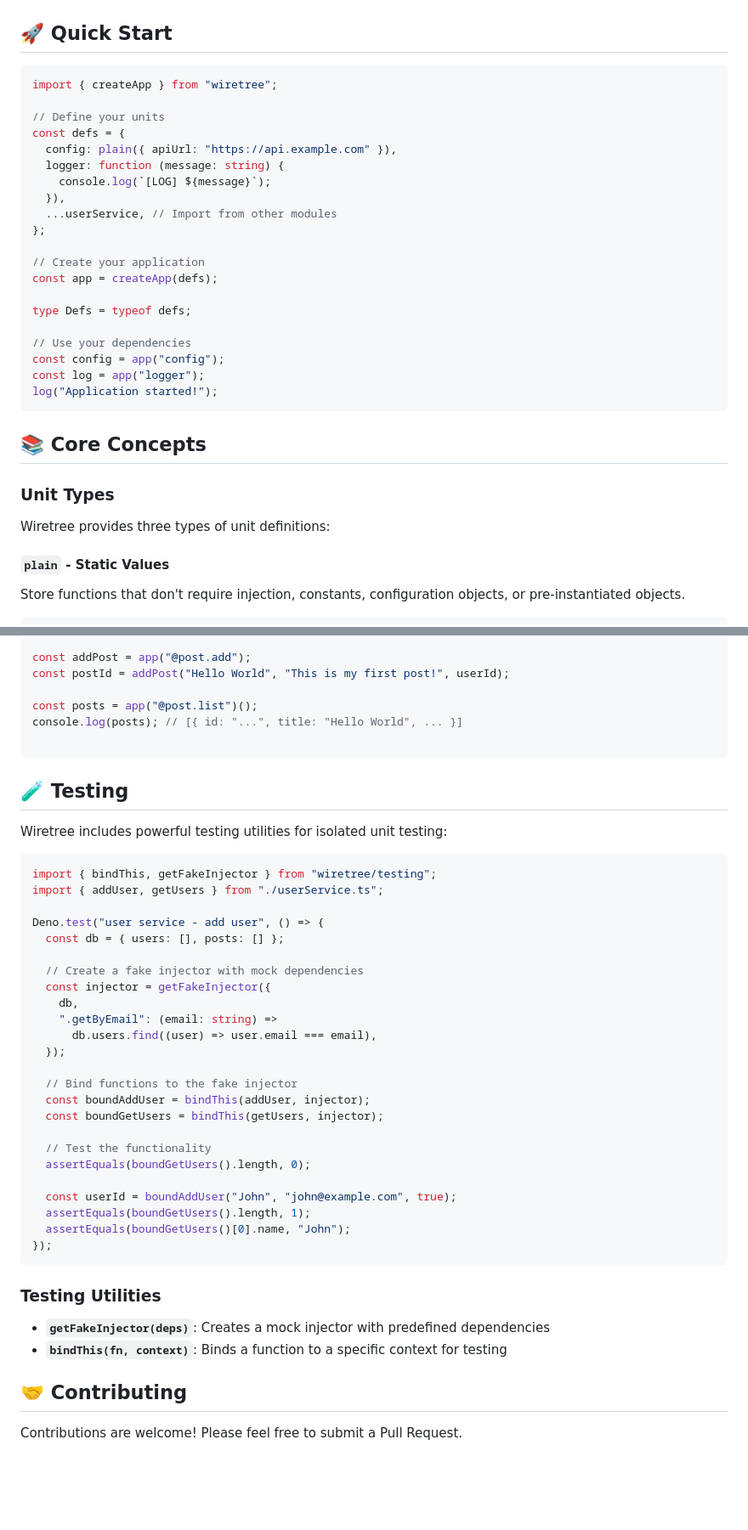
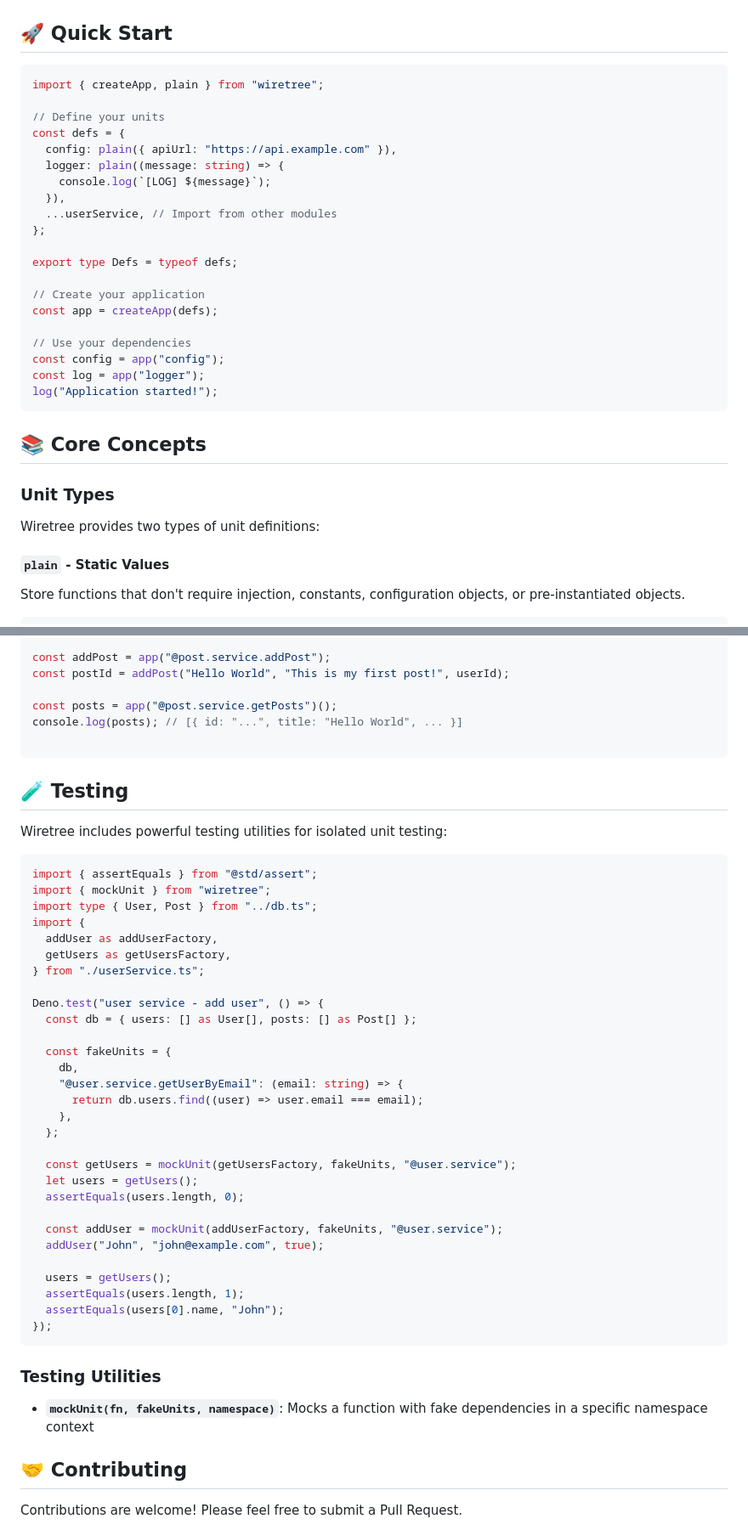
Before and after one commit to jacoborus/wiretree, a Markdown page: README.md, 2 parts joined by grey strips. Shown at 85% size. Rendered like a GitHub page; blank space fills up the shorter version.

````diff
--- a/README.md
+++ b/README.md
@@ -27,21 +27,21 @@ npm install wiretree
 ## 🚀 Quick Start
 
 ```ts
-import { createApp } from "wiretree";
+import { createApp, plain } from "wiretree";
 
 // Define your units
 const defs = {
   config: plain({ apiUrl: "https://api.example.com" }),
-  logger: function (message: string) {
+  logger: plain((message: string) => {
     console.log(`[LOG] ${message}`);
   }),
   ...userService, // Import from other modules
 };
 
+export type Defs = typeof defs;
+
 // Create your application
 const app = createApp(defs);
-
-type Defs = typeof defs;
 
 // Use your dependencies
 const config = app("config");
@@ -53,7 +53,7 @@ log("Application started!");
 
 ### Unit Types
 
-Wiretree provides three types of unit definitions:
+Wiretree provides two types of unit definitions:
 
 #### `plain` - Static Values
 
@@ -258,9 +270,9 @@ const addUser = app("@user.add");
 const userId = addUser("John Doe", "john@example.com");
 
-const addPost = app("@post.add");
+const addPost = app("@post.service.addPost");
 const postId = addPost("Hello World", "This is my first post!", userId);
 
-const posts = app("@post.list")();
+const posts = app("@post.service.getPosts")();
 console.log(posts); // [{ id: "...", title: "Hello World", ... }]
 
 ```
@@ -271,38 +283,40 @@ console.log(posts); // [{ id: "...", title: "Hello World", ... }]
 Wiretree includes powerful testing utilities for isolated unit testing:
 
 ```ts
-import { bindThis, getFakeInjector } from "wiretree/testing";
-import { addUser, getUsers } from "./userService.ts";
+import { assertEquals } from "@std/assert";
+import { mockUnit } from "wiretree";
+import type { User, Post } from "../db.ts";
+import {
+  addUser as addUserFactory,
+  getUsers as getUsersFactory,
+} from "./userService.ts";
 
 Deno.test("user service - add user", () => {
-  const db = { users: [], posts: [] };
+  const db = { users: [] as User[], posts: [] as Post[] };
 
-  // Create a fake injector with mock dependencies
-  const injector = getFakeInjector({
+  const fakeUnits = {
     db,
-    ".getByEmail": (email: string) =>
-      db.users.find((user) => user.email === email),
-  });
+    "@user.service.getUserByEmail": (email: string) => {
+      return db.users.find((user) => user.email === email);
+    },
+  };
 
-  // Bind functions to the fake injector
-  const boundAddUser = bindThis(addUser, injector);
-  const boundGetUsers = bindThis(getUsers, injector);
+  const getUsers = mockUnit(getUsersFactory, fakeUnits, "@user.service");
+  let users = getUsers();
+  assertEquals(users.length, 0);
 
-  // Test the functionality
-  assertEquals(boundGetUsers().length, 0);
+  const addUser = mockUnit(addUserFactory, fakeUnits, "@user.service");
+  addUser("John", "john@example.com", true);
 
-  const userId = boundAddUser("John", "john@example.com", true);
-  assertEquals(boundGetUsers().length, 1);
-  assertEquals(boundGetUsers()[0].name, "John");
+  users = getUsers();
+  assertEquals(users.length, 1);
+  assertEquals(users[0].name, "John");
 });
 ```
 
 ### Testing Utilities
 
-- **`getFakeInjector(deps)`**: Creates a mock injector with predefined
-  dependencies
-- **`bindThis(fn, context)`**: Binds a function to a specific context for
-  testing
+- **`mockUnit(fn, fakeUnits, namespace)`**: Mocks a function with fake dependencies in a specific namespace context
 
 
 
````
Also changed, not shown: other parts of README.md (+87 -75 lines).
